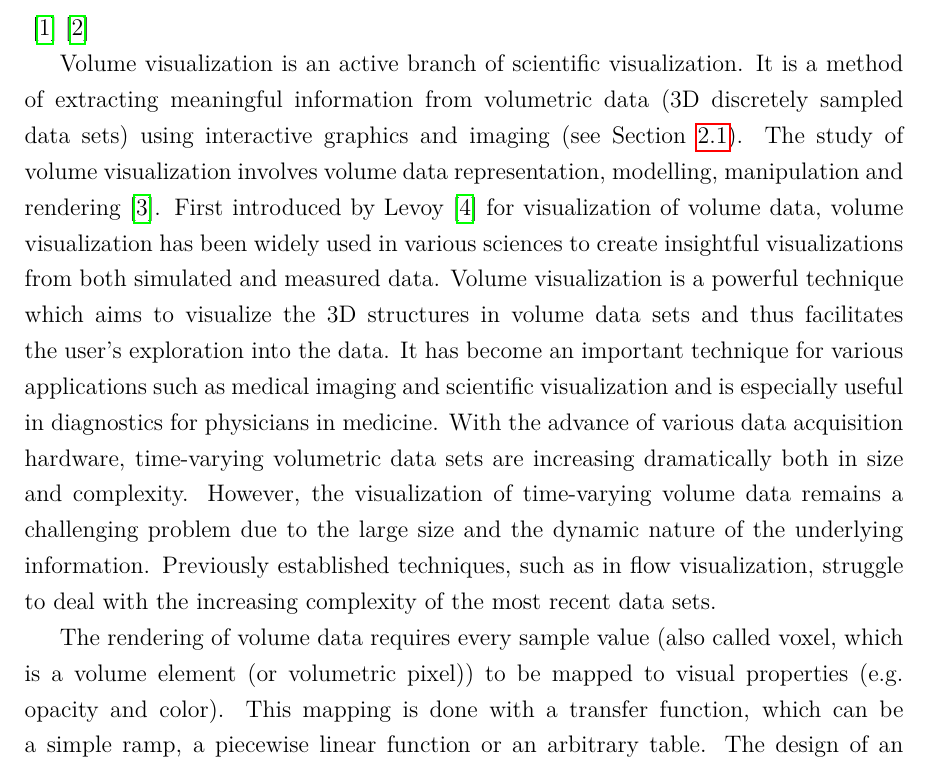
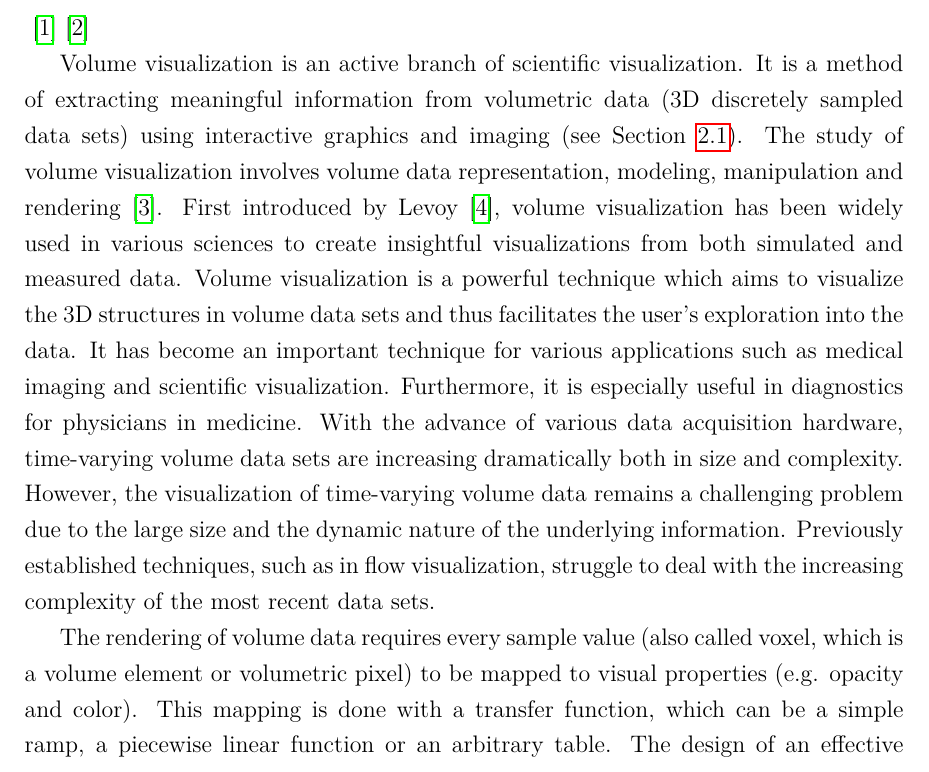
Before and after one commit to luosz/phd-thesis, a LaTeX thesis (thesis/thesis.tex, which reads thesis/chapter1.tex): part of page 19 of 128, cut so that both start at the same text. Compiled offline with pdfLaTeX.

Commit message:
edit chapter1.tex

```diff
--- a/thesis/chapter1.tex
+++ b/thesis/chapter1.tex
@@ -4,17 +4,17 @@
 \cite{moreland_survey_2013}
 \cite{beyer_state---art_2015}
 
-Volume visualization is an active branch of scientific visualization. It is a method of extracting meaningful information from volumetric data (3D discretely sampled data sets) using interactive graphics and imaging (see Section~\ref{volume_rendering}). The study of volume visualization involves volume data representation, modelling, manipulation and rendering \cite{kaufman_volume_1997}.
-First introduced by Levoy \cite{levoy_display_1988} for visualization of volume data, volume visualization has been widely used in various sciences to create insightful visualizations from both simulated and measured data.
-Volume visualization is a powerful technique which aims to visualize the 3D structures in volume data sets and thus facilitates the user's exploration into the data. It has become an important technique for various applications such as medical imaging and scientific visualization and is especially useful in diagnostics for physicians in medicine.
+Volume visualization is an active branch of scientific visualization. It is a method of extracting meaningful information from volumetric data (3D discretely sampled data sets) using interactive graphics and imaging (see Section~\ref{volume_rendering}). The study of volume visualization involves volume data representation, modeling, manipulation and rendering \cite{kaufman_volume_1997}.
+First introduced by Levoy \cite{levoy_display_1988}, volume visualization has been widely used in various sciences to create insightful visualizations from both simulated and measured data.
+Volume visualization is a powerful technique which aims to visualize the 3D structures in volume data sets and thus facilitates the user's exploration into the data. It has become an important technique for various applications such as medical imaging and scientific visualization. Furthermore, it is especially useful in diagnostics for physicians in medicine.
 %Visualization of large-scale time-varying volumetric datasets has become one of the most challenging problems in scientific visualization.
 With the advance of various data acquisition hardware,
 %such as CT, MRI, fMRI,
-time-varying volumetric data sets are increasing dramatically both in size and complexity. However, the visualization of time-varying volume data remains a challenging problem due to the large size and the dynamic nature of the underlying information.
+time-varying volume data sets are increasing dramatically both in size and complexity. However, the visualization of time-varying volume data remains a challenging problem due to the large size and the dynamic nature of the underlying information.
 Previously established techniques, such as in flow visualization, struggle to deal with the increasing complexity of the most recent data sets.
 %Researchers have proposed various techniques to analyse and visualize volume data.
 
-The rendering of volume data requires every sample value (also called voxel, which is a volume element (or volumetric pixel)) to be mapped to visual properties (e.g. opacity and color). This mapping is done with a transfer function, which can be a simple ramp, a piecewise linear function or an arbitrary table.
+The rendering of volume data requires every sample value (also called voxel, which is a volume element or volumetric pixel) to be mapped to visual properties (e.g. opacity and color). This mapping is done with a transfer function, which can be a simple ramp, a piecewise linear function or an arbitrary table.
 The design of an effective transfer function (see Section~\ref{literature_of_transfer_function} for details) is essential for visualizing volume data. A wealth of techniques have been developed for transfer function design for static volume data \cite{kindlmann_semi-automatic_1998} \cite{pfister_transfer_2001} \cite{kniss_multidimensional_2002} \cite{bernardon_transfer-function_2008} \cite{arens_survey_2010}. However, transfer function design for time-varying volume data has not been studied thoroughly. % as in static volume data.
 A fundamental challenge in the analysis and classification of time-varying volume data is the lack of capability to %observe and
 track data change or evolution over time \cite{gu_transgraph_2011}.
```
